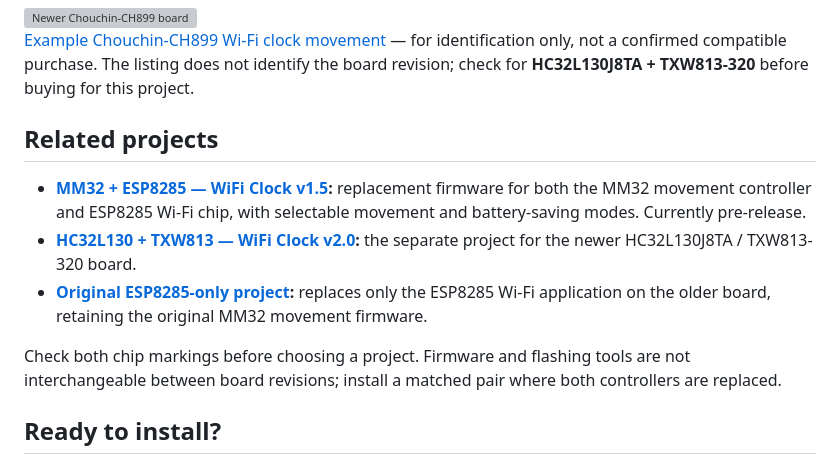
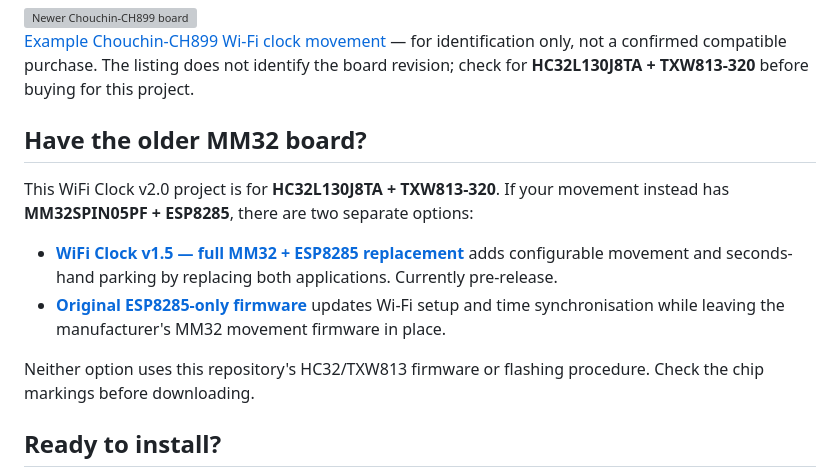
Before and after one commit to maddenste/Chouchin-899-latest-revision, a Markdown page: README.md, the part around the change. Drawn GitHub-style; grey boxes are pictures that could not be loaded.

Commit message:
Tailor related-project guidance to this board and firmware

```diff
--- a/README.md
+++ b/README.md
@@ -10,13 +10,14 @@ Wi-Fi time synchronisation, configurable hand movement and a simple local settin
 
 [Example Chouchin-CH899 Wi-Fi clock movement](https://www.hr-clockparts.com/clock-movement/wifi-clock-movement.html) — for identification only, not a confirmed compatible purchase. The listing does not identify the board revision; check for **HC32L130J8TA + TXW813-320** before buying for this project.
 
-## Related projects
+## Have the older MM32 board?
 
-- **[MM32 + ESP8285 — WiFi Clock v1.5](https://github.com/maddenste/Chouchin-CH899-MM32-ESP8285):** replacement firmware for both the MM32 movement controller and ESP8285 Wi-Fi chip, with selectable movement and battery-saving modes. Currently pre-release.
-- **[HC32L130 + TXW813 — WiFi Clock v2.0](https://github.com/maddenste/Chouchin-899-latest-revision):** the separate project for the newer HC32L130J8TA / TXW813-320 board.
-- **[Original ESP8285-only project](https://github.com/maddenste/Chouchin-CH899-Firmware):** replaces only the ESP8285 Wi-Fi application on the older board, retaining the original MM32 movement firmware.
+This WiFi Clock v2.0 project is for **HC32L130J8TA + TXW813-320**. If your movement instead has **MM32SPIN05PF + ESP8285**, there are two separate options:
 
-Check both chip markings before choosing a project. Firmware and flashing tools are not interchangeable between board revisions; install a matched pair where both controllers are replaced.
+- **[WiFi Clock v1.5 — full MM32 + ESP8285 replacement](https://github.com/maddenste/Chouchin-CH899-MM32-ESP8285)** adds configurable movement and seconds-hand parking by replacing both applications. Currently pre-release.
+- **[Original ESP8285-only firmware](https://github.com/maddenste/Chouchin-CH899-Firmware)** updates Wi-Fi setup and time synchronisation while leaving the manufacturer's MM32 movement firmware in place.
+
+Neither option uses this repository's HC32/TXW813 firmware or flashing procedure. Check the chip markings before downloading.
 
 ## Ready to install?
 
```
